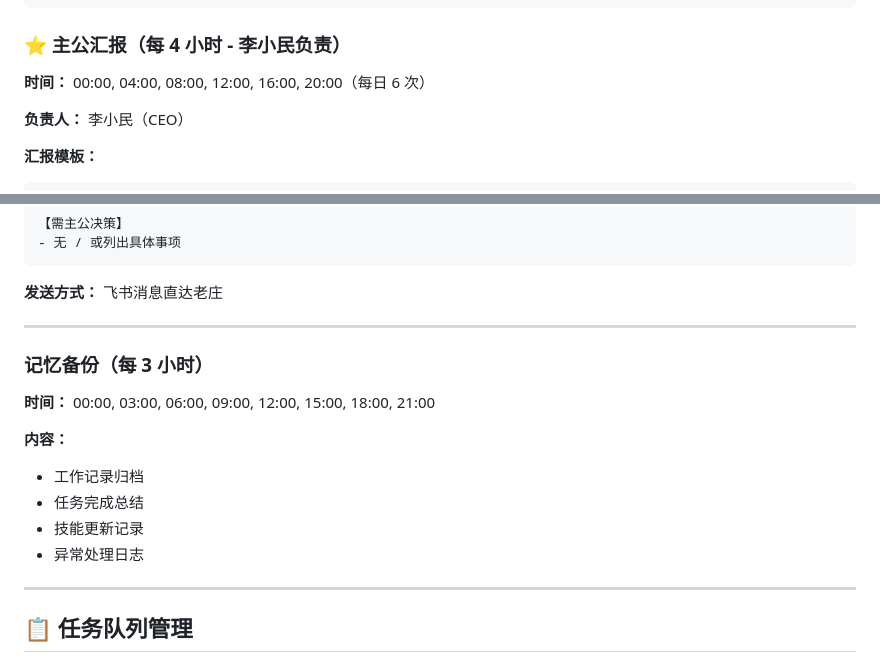
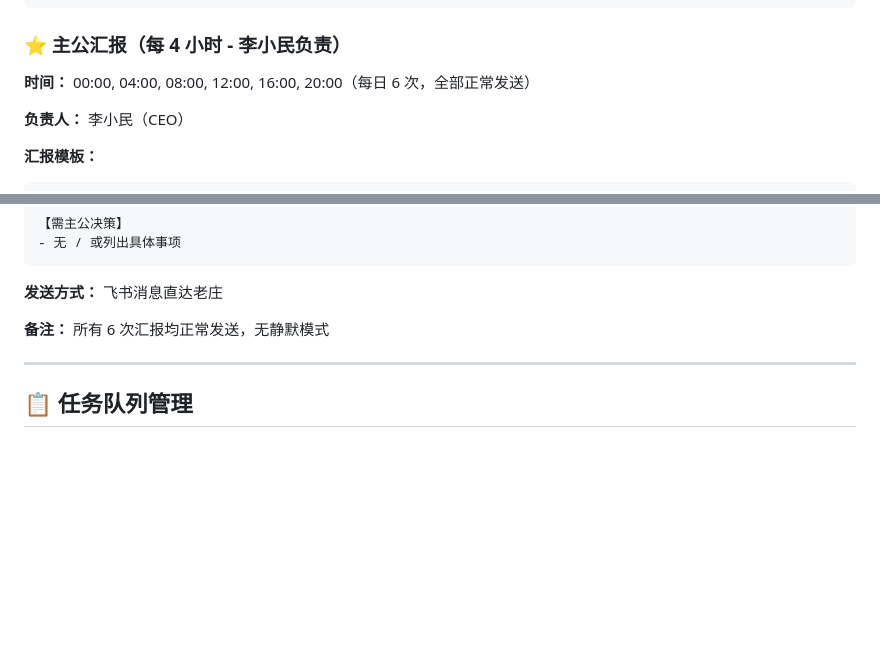
Before and after one commit to bjd1129-create/hxai, a Markdown page: HEARTBEAT.md, 2 parts joined by grey strips. Rendered like a GitHub page; blank space fills up the shorter version.

```diff
--- a/HEARTBEAT.md
+++ b/HEARTBEAT.md
@@ -103,7 +103,7 @@
 
 ### ⭐ 主公汇报（每 4 小时 - 李小民负责）
 
-**时间：** 00:00, 04:00, 08:00, 12:00, 16:00, 20:00（每日 6 次）
+**时间：** 00:00, 04:00, 08:00, 12:00, 16:00, 20:00（每日 6 次，全部正常发送）
 
 **负责人：** 李小民（CEO）
 
@@ -144,17 +144,7 @@
 
 **发送方式：** 飞书消息直达老庄
 
----
-
-### 记忆备份（每 3 小时）
-
-**时间：** 00:00, 03:00, 06:00, 09:00, 12:00, 15:00, 18:00, 21:00
-
-**内容：**
-- 工作记录归档
-- 任务完成总结
-- 技能更新记录
-- 异常处理日志
+**备注：** 所有 6 次汇报均正常发送，无静默模式
 
 ---
 
```
Also changed, not shown: team-hexaflow/REPORT_4H_MECHANISM.md (+8 -20 lines).
